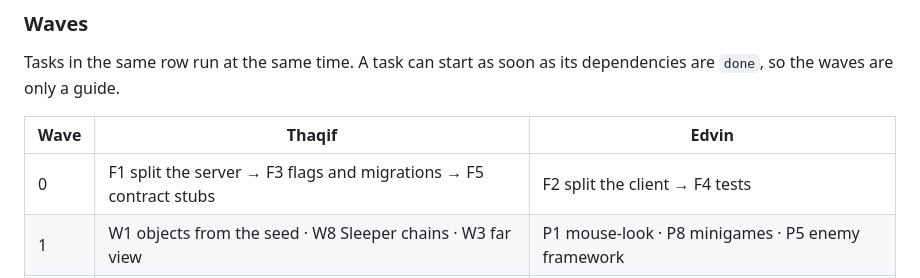
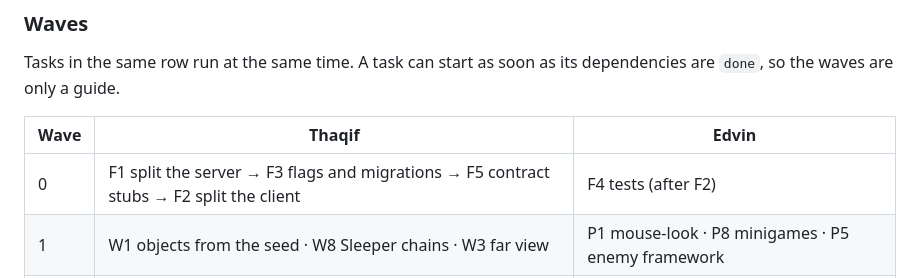
Before and after one commit to thaqif0709/unknownisland, a Markdown page: docs/roadmap/README.md, the part around the change. Drawn GitHub-style.

Commit message:
F2: taken by thaqif, in progress
Co-Authored-By: Claude Opus 5.5 <noreply@anthropic.com>
Claude-Session: https://claude.ai/code/session_01SJzwusp4X6DWoxUTGsJVwk

```diff
--- a/docs/roadmap/README.md
+++ b/docs/roadmap/README.md
@@ -37,7 +37,7 @@ dependencies are `done`, so the waves are only a guide.
 
 | Wave | Thaqif | Edvin |
 |---|---|---|
-| 0 | F1 split the server → F3 flags and migrations → F5 contract stubs | F2 split the client → F4 tests |
+| 0 | F1 split the server → F3 flags and migrations → F5 contract stubs → F2 split the client | F4 tests (after F2) |
 | 1 | W1 objects from the seed · W8 Sleeper chains · W3 far view | P1 mouse-look · P8 minigames · P5 enemy framework |
 | 2 | W2 near-players only · W4 the 5 km shape · P4 checkpoints | P2 inventory → P3 tools · P9 climbing and gliding |
 | 3 | W5 the Veil · W7 big map · W9 caves · P11 calling out | P6 fighting · P7 fishing · P10 rafts and zip lines |
```
Also changed, not shown: 1 other file.
